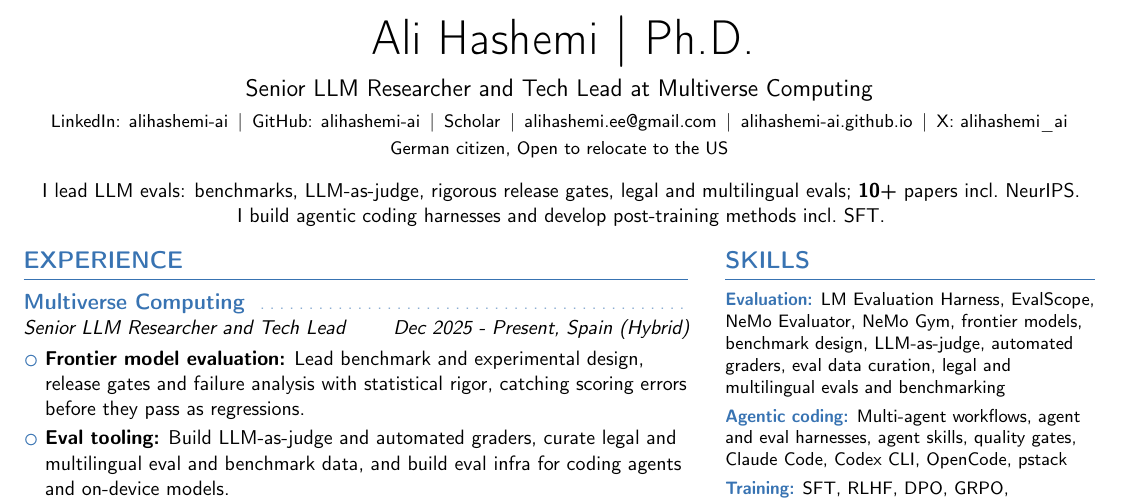
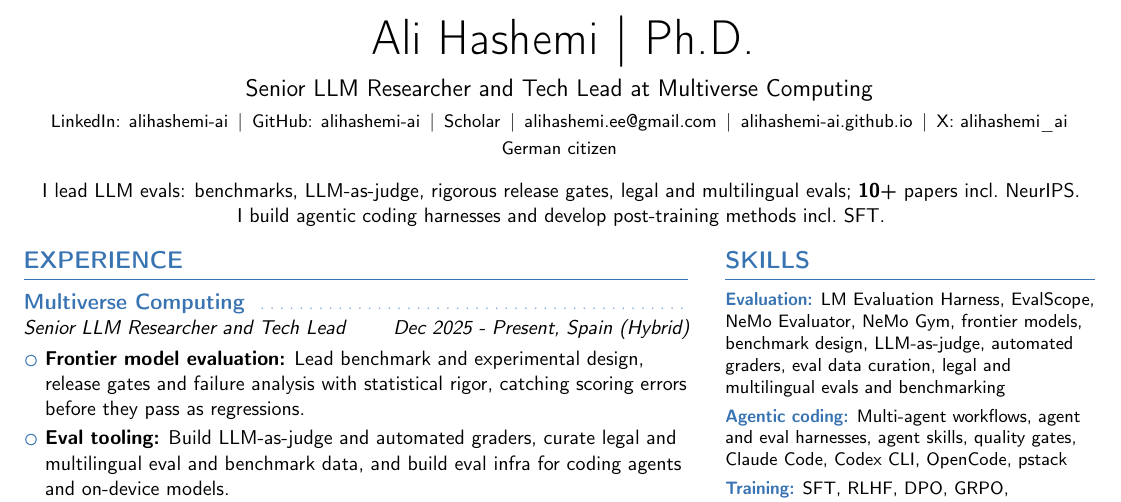
Before and after one commit to AliHashemi-ai/alihashemi-ai.github.io, a LaTeX CV (cv/1pageCV.tex): part of the page, cut so that both start at the same text. Compiled offline with pdfLaTeX.

Commit message:
Remove the relocate line from the site and the downloadable CV.
The CV header now reads German citizen only. No unpublished company material.

```diff
--- a/cv/1pageCV.tex
+++ b/cv/1pageCV.tex
@@ -120,7 +120,7 @@
     \href{https://alihashemi-ai.github.io}{\mbox{alihashemi-ai.github.io}}\enspace$|$\enspace
     \href{https://x.com/alihashemi_ai}{\mbox{X: alihashemi\_ai}}\par}
     \vspace{0.8mm}
-    {\footnotesize German citizen, Open to relocate to the US\par}
+    {\footnotesize German citizen\par}
     \vspace{3.2mm}
     {\cvbodysize
     \mbox{I lead LLM evals: benchmarks, LLM-as-judge, rigorous release gates, legal and multilingual evals; \textbf{10+} papers incl.\ NeurIPS.}\\
```
Also changed, not shown: hugo.toml (+0 -1 lines), 1 other file.
